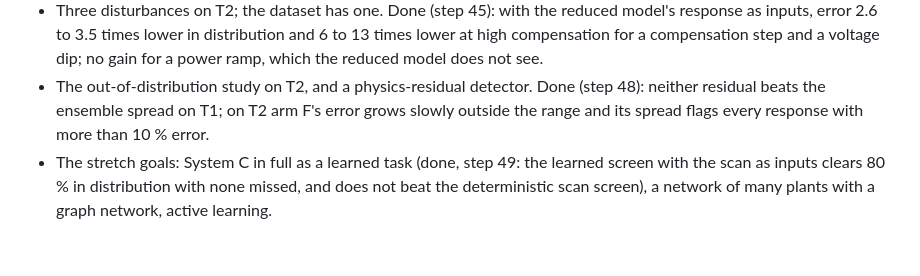
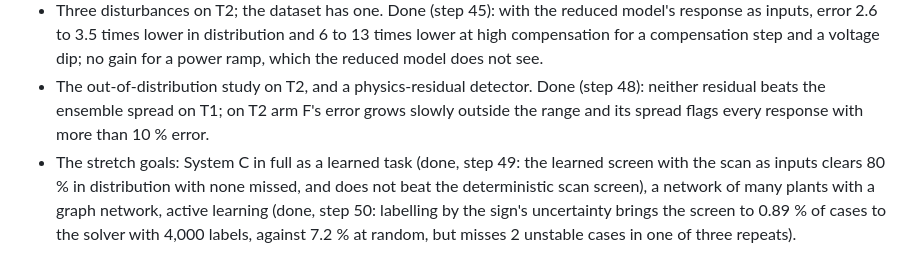
Before and after one commit to TimThacker/sso-sciml, a Markdown page: docs/REPORT.md, the part around the change. GitHub-like rendering.

Commit message:
Add active learning on T1, step 50

```diff
--- a/docs/REPORT.md
+++ b/docs/REPORT.md
@@ -224,4 +224,4 @@ Where each thing fails, how it shows, and what catches it.
 - A neural ODE with a nonlinear correction for arm A. Done (step 46): 11 % to 34 % less error than arm A, still more than twice the error of the perceptron with physics inputs in distribution.
 - Three disturbances on T2; the dataset has one. Done (step 45): with the reduced model's response as inputs, error 2.6 to 3.5 times lower in distribution and 6 to 13 times lower at high compensation for a compensation step and a voltage dip; no gain for a power ramp, which the reduced model does not see.
 - The out-of-distribution study on T2, and a physics-residual detector. Done (step 48): neither residual beats the ensemble spread on T1; on T2 arm F's error grows slowly outside the range and its spread flags every response with more than 10 % error.
-- The stretch goals: System C in full as a learned task (done, step 49: the learned screen with the scan as inputs clears 80 % in distribution with none missed, and does not beat the deterministic scan screen), a network of many plants with a graph network, active learning.
+- The stretch goals: System C in full as a learned task (done, step 49: the learned screen with the scan as inputs clears 80 % in distribution with none missed, and does not beat the deterministic scan screen), a network of many plants with a graph network, active learning (done, step 50: labelling by the sign's uncertainty brings the screen to 0.89 % of cases to the solver with 4,000 labels, against 7.2 % at random, but misses 2 unstable cases in one of three repeats).
```
Also changed, not shown: docs/steps/49-system-c.md (+1 -1 lines), docs/steps/50-active-learning.md (added, +61 -0 lines), docs/results/phase13/fig122_active.png (added), 2 other files.
